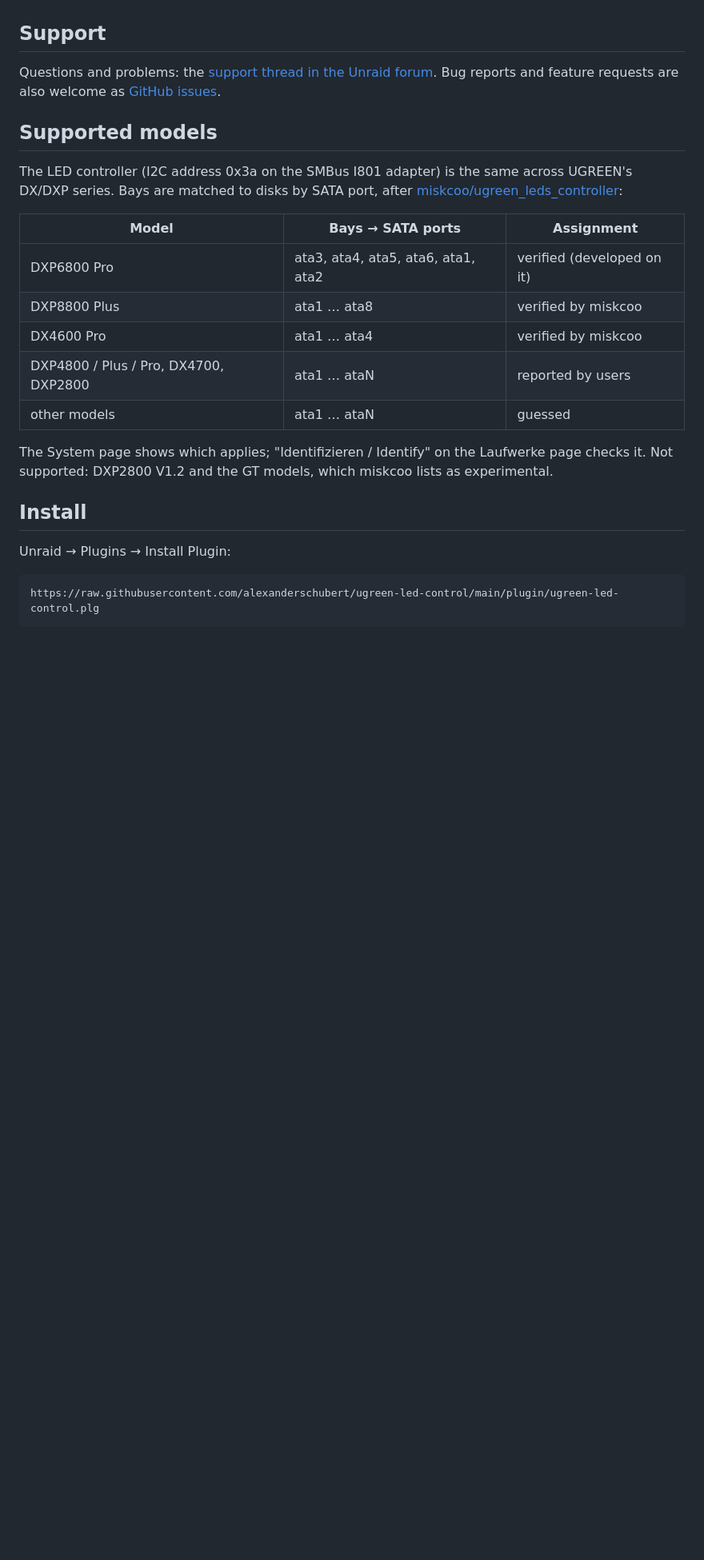
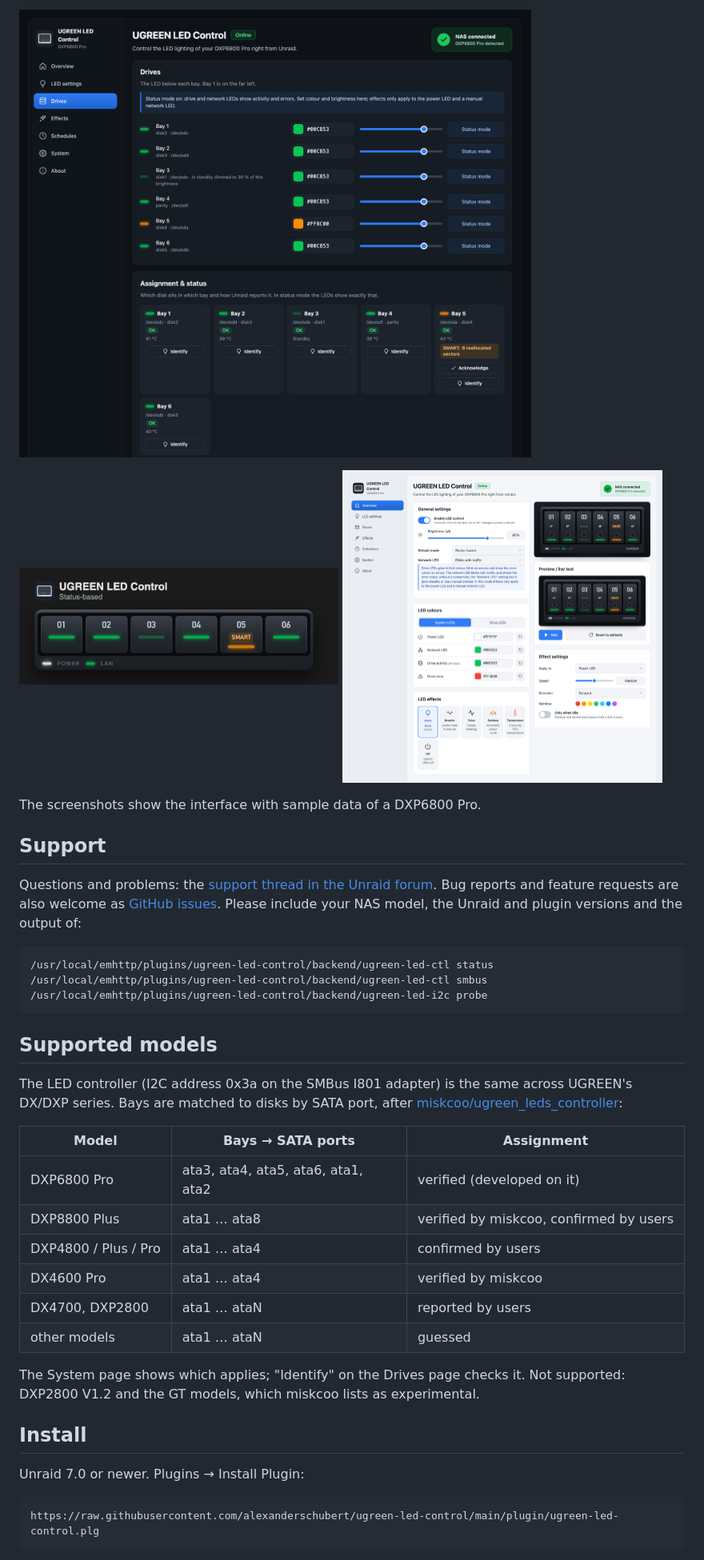
Before and after one commit to alexanderschubert/ugreen-led-control, a Markdown page: README.md, the part around one of its changes. Shown at 80% size. GitHub-like rendering; pictures changed too: docs/screenshots/dashboard-tile.png (added), docs/screenshots/drives.png (added), docs/screenshots/overview-light.png (added); blank space fills up the shorter version.

Commit message:
docs: screenshots and README for the current version
Co-Authored-By: Claude Sonnet 5.5 <noreply@anthropic.com>

````diff
--- a/README.md
+++ b/README.md
@@ -4,7 +19,21 @@ LED control for UGREEN NAS devices on Unraid 7, developed on a DXP6800 Pro.
+![Drives](docs/screenshots/drives.png)
+
+<p>
+  <img src="docs/screenshots/dashboard-tile.png" alt="Dashboard tile" width="48%">
+  <img src="docs/screenshots/overview-light.png" alt="Light colour scheme" width="48%">
+</p>
+
+The screenshots show the interface with sample data of a DXP6800 Pro.
 
 ## Support
 
-Questions and problems: the [support thread in the Unraid forum](https://forums.unraid.net/topic/200791-plugin-ugreen-led-control-led-control-for-ugreen-dxdxp-nas/). Bug reports and feature requests are also welcome as [GitHub issues](https://github.com/alexanderschubert/ugreen-led-control/issues).
+Questions and problems: the [support thread in the Unraid forum](https://forums.unraid.net/topic/200791-plugin-ugreen-led-control-led-control-for-ugreen-dxdxp-nas/). Bug reports and feature requests are also welcome as [GitHub issues](https://github.com/alexanderschubert/ugreen-led-control/issues). Please include your NAS model, the Unraid and plugin versions and the output of:
+
+```
+/usr/local/emhttp/plugins/ugreen-led-control/backend/ugreen-led-ctl status
+/usr/local/emhttp/plugins/ugreen-led-control/backend/ugreen-led-ctl smbus
+/usr/local/emhttp/plugins/ugreen-led-control/backend/ugreen-led-i2c probe
+```
 
 ## Supported models
 
@@ -13,16 +42,17 @@ The LED controller (I2C address 0x3a on the SMBus I801 adapter) is the same acro
 | Model | Bays → SATA ports | Assignment |
 |---|---|---|
 | DXP6800 Pro | ata3, ata4, ata5, ata6, ata1, ata2 | verified (developed on it) |
-| DXP8800 Plus | ata1 … ata8 | verified by miskcoo |
+| DXP8800 Plus | ata1 … ata8 | verified by miskcoo, confirmed by users |
+| DXP4800 / Plus / Pro | ata1 … ata4 | confirmed by users |
 | DX4600 Pro | ata1 … ata4 | verified by miskcoo |
-| DXP4800 / Plus / Pro, DX4700, DXP2800 | ata1 … ataN | reported by users |
+| DX4700, DXP2800 | ata1 … ataN | reported by users |
 | other models | ata1 … ataN | guessed |
 
-The System page shows which applies; "Identifizieren / Identify" on the Laufwerke page checks it. Not supported: DXP2800 V1.2 and the GT models, which miskcoo lists as experimental.
+The System page shows which applies; "Identify" on the Drives page checks it. Not supported: DXP2800 V1.2 and the GT models, which miskcoo lists as experimental.
 
 ## Install
 
-Unraid → Plugins → Install Plugin:
+Unraid 7.0 or newer. Plugins → Install Plugin:
 
 ```
 https://raw.githubusercontent.com/alexanderschubert/ugreen-led-control/main/plugin/ugreen-led-control.plg
````
Also changed, not shown: other parts of README.md (+19 -3 lines), docs/screenshots/overview.png (added), 1 other file.
